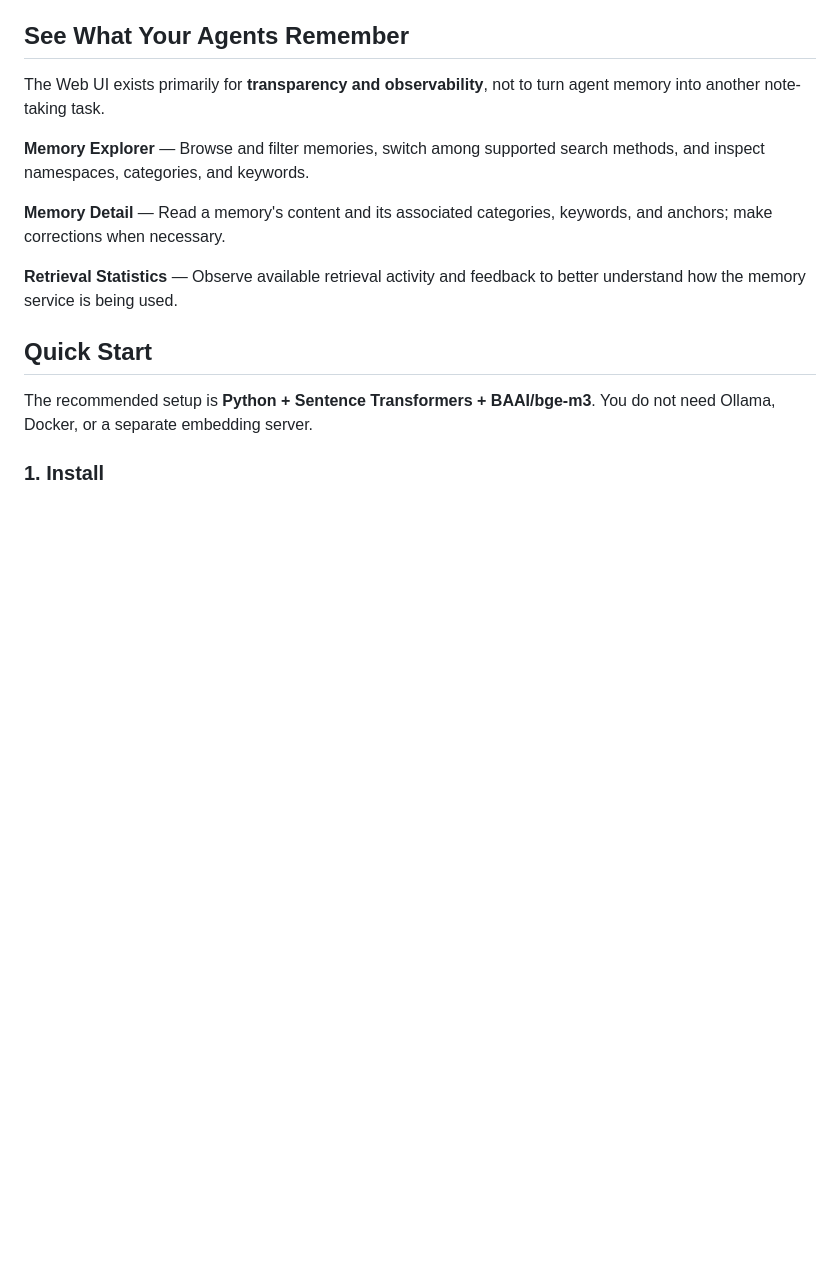
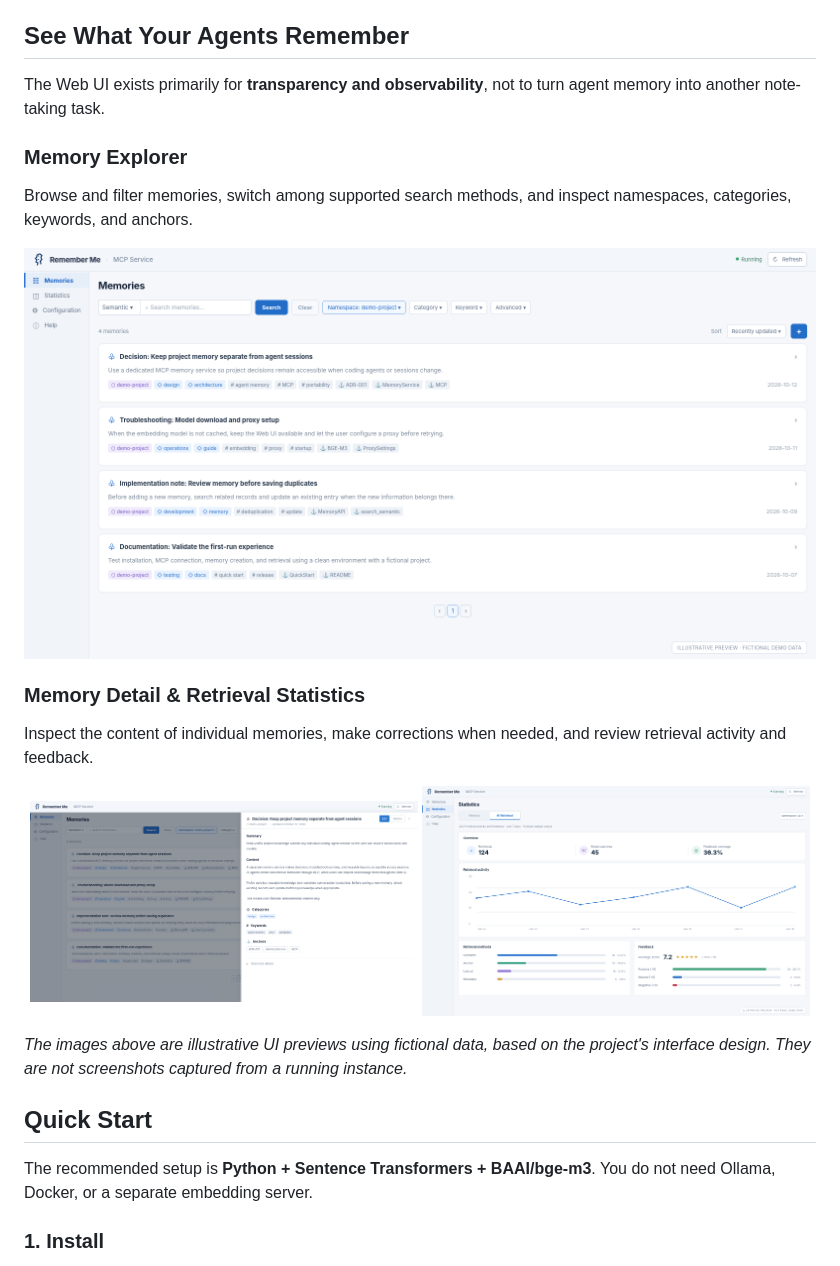
Before and after one commit to tech-kuiperbelt/remember-me, a Markdown page: README.md, the part around the change. GitHub-like rendering; pictures changed too: assets/screenshots/memory-detail.png (added), assets/screenshots/memory-explorer.png (added), assets/screenshots/retrieval-stats.png (added); blank space fills up the shorter version.

```diff
--- a/README.md
+++ b/README.md
@@ -39,17 +39,22 @@ Remember Me aims to make accumulated knowledge useful beyond a single conversati
 
 The Web UI exists primarily for **transparency and observability**, not to turn agent memory into another note-taking task.
 
-**Memory Explorer** — Browse and filter memories, switch among supported search methods, and inspect namespaces, categories, and keywords.
+### Memory Explorer
 
-**Memory Detail** — Read a memory's content and its associated categories, keywords, and anchors; make corrections when necessary.
+Browse and filter memories, switch among supported search methods, and inspect namespaces, categories, keywords, and anchors.
 
-**Retrieval Statistics** — Observe available retrieval activity and feedback to better understand how the memory service is being used.
+![Illustrative Remember Me Memory Explorer with fictional demo memories](assets/screenshots/memory-explorer.png)
 
-<!-- When safe, real screenshots captured with synthetic demo data become available, insert:
-     assets/screenshots/memory-explorer.png (wide primary image)
-     assets/screenshots/memory-detail.png (secondary)
-     assets/screenshots/retrieval-stats.png (secondary)
-     Never publish the original screenshots containing real project memories. -->
+### Memory Detail & Retrieval Statistics
+
+Inspect the content of individual memories, make corrections when needed, and review retrieval activity and feedback.
+
+<p align="center">
+  <a href="assets/screenshots/memory-detail.png"><img src="assets/screenshots/memory-detail.png" alt="Illustrative Memory Detail with fictional demo data" width="49%"></a>
+  <a href="assets/screenshots/retrieval-stats.png"><img src="assets/screenshots/retrieval-stats.png" alt="Illustrative AI retrieval statistics with fictional demo values" width="49%"></a>
+</p>
+
+*The images above are illustrative UI previews using fictional data, based on the project's interface design. They are not screenshots captured from a running instance.*
 
 <a id="快速开始"></a>
 
```
Also changed, not shown: README.zh-CN.md (+13 -8 lines).
